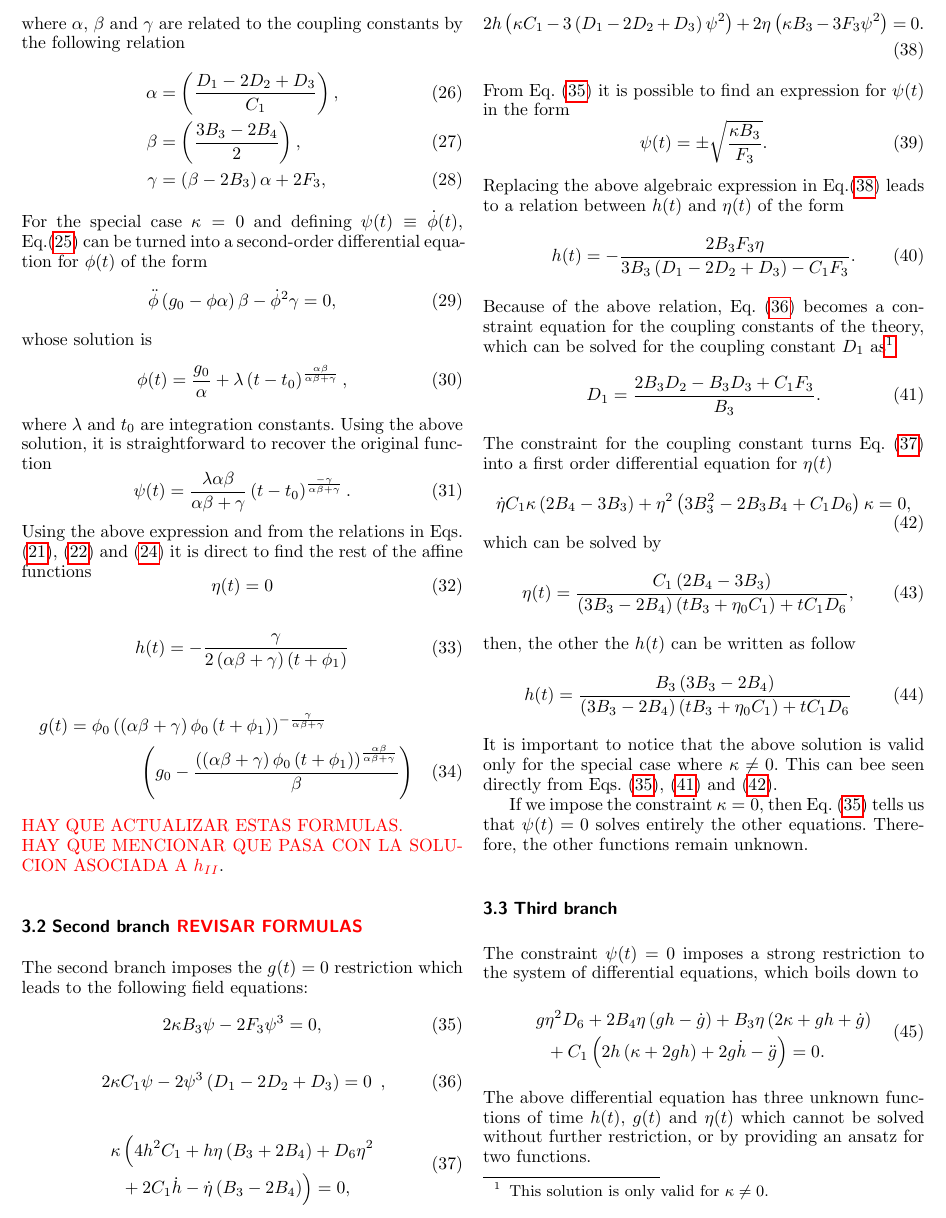
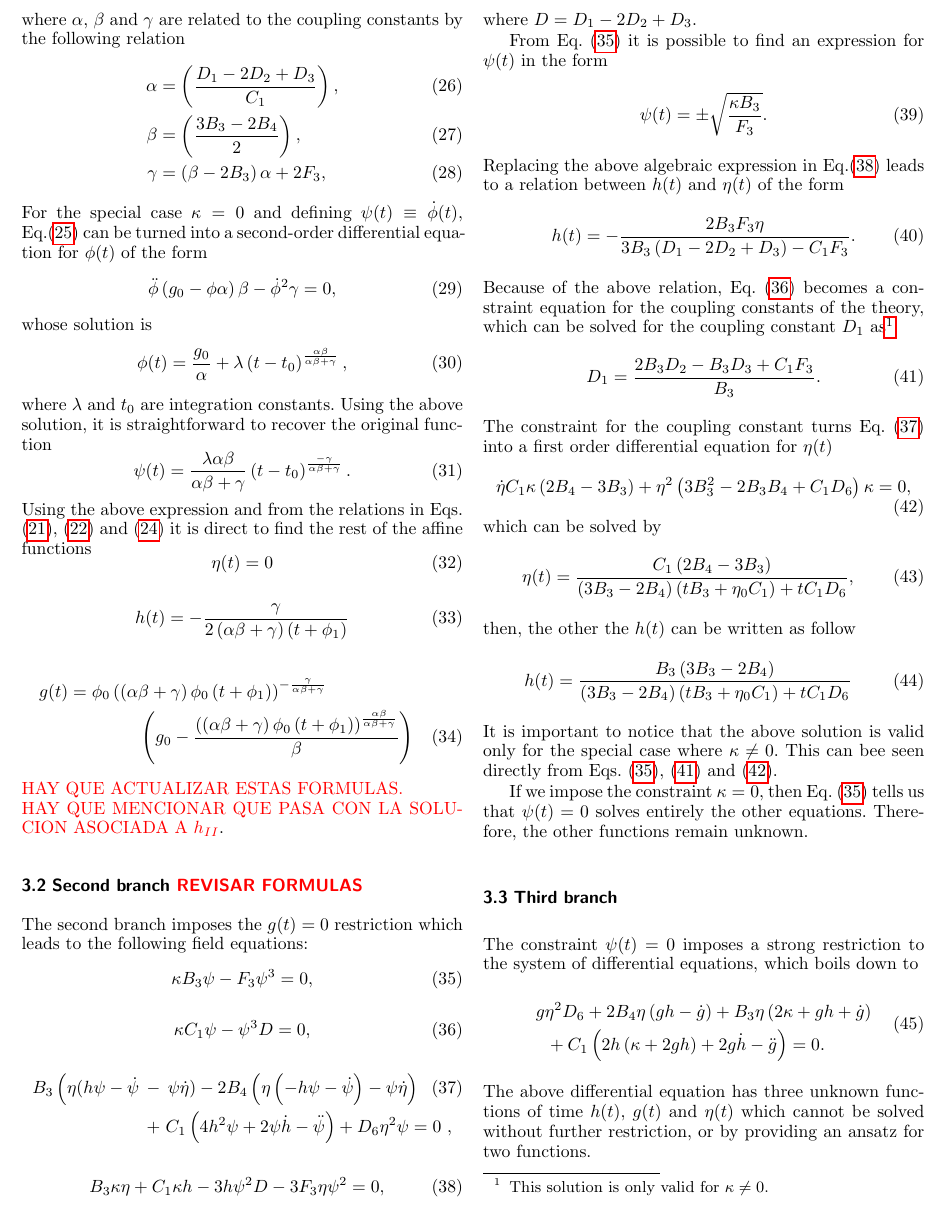
Before and after one commit to JoseiPG1/Torsion_Effects_Polynomial_Affine_Gravity, a LaTeX paper (EPJC_Main.tex): part of page 5 of 10, cut at the place of the change. Compiled offline with pdfLaTeX.

Commit message:
Checking second branch

```diff
--- a/EPJC_Main.tex
+++ b/EPJC_Main.tex
@@ -394,24 +394,22 @@ g(t)  = \phi_0 \left(\left(\alpha\beta + \gamma\right)\phi_0 \left(t + \phi_1\ri
 The second branch imposes the $g(t) = 0$ restriction which leads to the following field equations:
 \begin{dmath}
     \label{Feq_B2_1}
-    2\kappa B_3 \psi - 2F_3\psi^3= 0,
+    \kappa B_3 \psi - F_3\psi^3= 0,
 \end{dmath}
-%\begin{dmath}
-%    \label{Feq_B2_2}
-%    g = 0,
-%\end{dmath}
 \begin{dmath}
     \label{Feq_B2_3}
-    2\kappa C_1\psi - 2\psi^3 \left(D_1 - 2D_2 + D_3\right) = 0 \ ,
+    \kappa C_1\psi - \psi^3 D = 0 ,
 \end{dmath}
-\begin{dmath}
+\begin{eqnarray}
     \label{Feq_B2_4}
-    \kappa\left(4h^2C_1 + h\eta\left(B_3 + 2B_4\right) + D_6\eta^2 + 2C_1\dot{h} - \dot{\eta}\left(B_3 - 2B_4\right)\right) = 0,
-\end{dmath}
-\begin{dmath}
+    B_3\left(\eta(h\psi -\dot{\psi}\right. &-&\left. \psi\dot{\eta}\right) - 2B_4\left(\eta\left(-h\psi - \dot{\psi}\right) - \psi\dot{\eta}\right)   \\ &+& C_1\left(4h^2\psi + 2\psi\dot{h} -\ddot{\psi}\right) + D_6\eta^2\psi = 0 \ ,\nonumber
+\end{eqnarray}
+\begin{eqnarray}
     \label{Feq_B2_5}
-    2h \left(\kappa C_1 - 3\left(D_1 - 2D_2 + D_3\right) \psi^2\right) + 2\eta\left(\kappa B_3 - 3F_3\psi^2\right) = 0.
-\end{dmath}
+    B_3\kappa\eta + C_1\kappa h - 3h\psi^2 D - 3F_3\eta\psi^2 = 0,
+\end{eqnarray}
+where $D = D_1 - 2D_2 + D_3$.
+
 From Eq. \eqref{Feq_B2_1} it is possible to find an expression for $\psi(t)$ in the form
 \begin{equation}
     \psi(t) = \pm \sqrt{\frac{\kappa B_3}{F_3}} .
```
Also changed, not shown: 1 other file.
